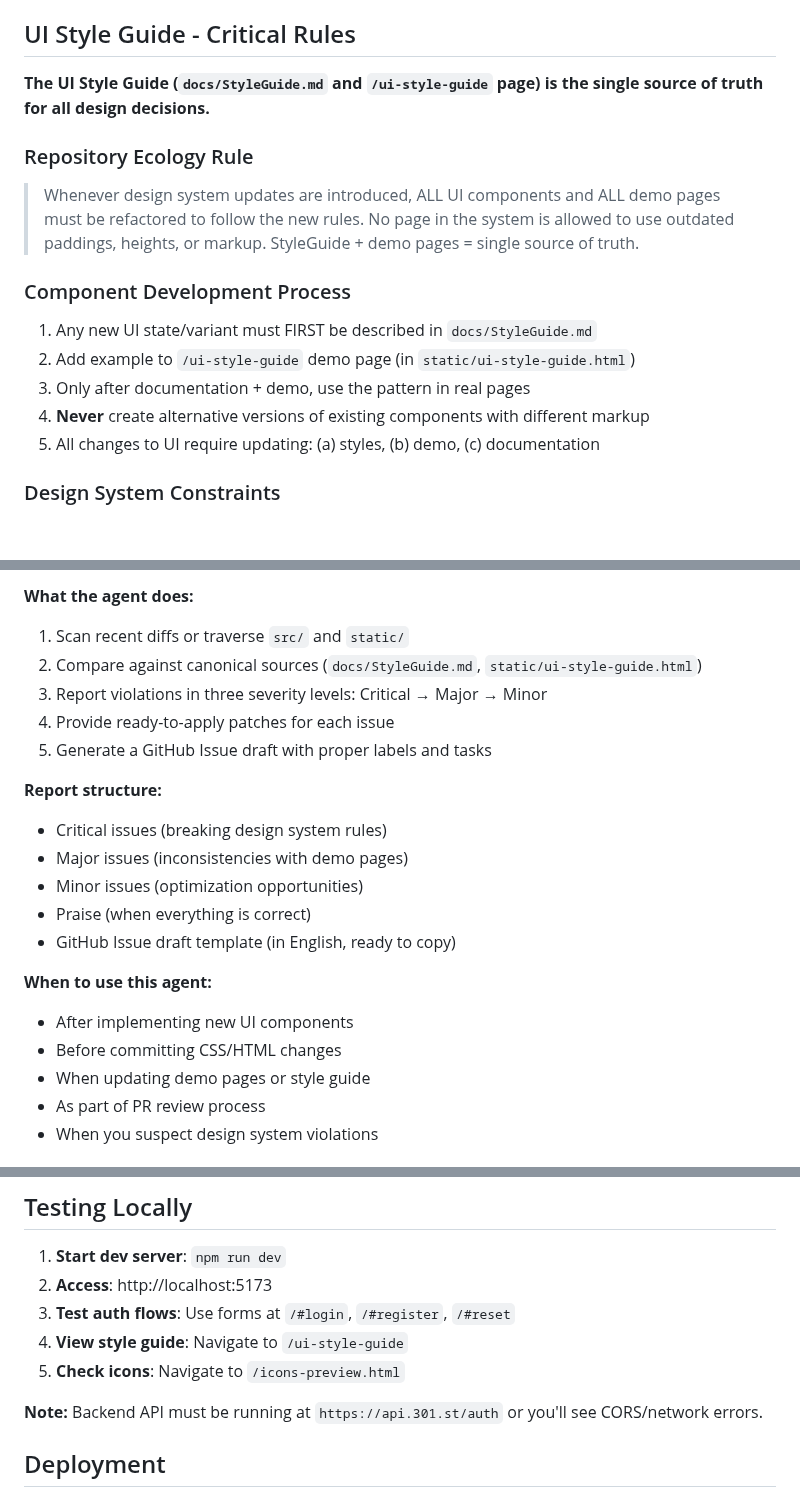
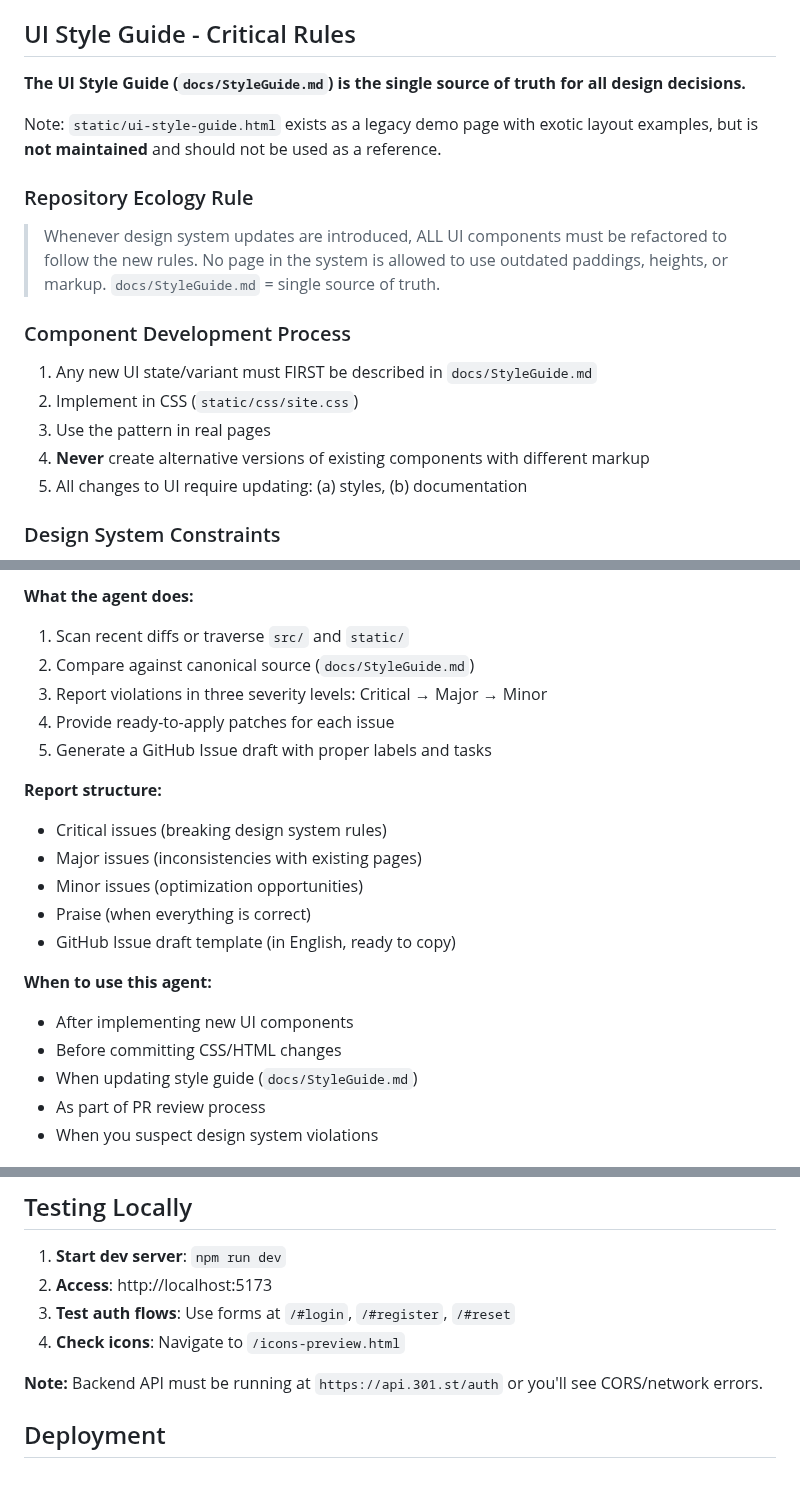
Before and after one commit to admin310st/301-ui, a Markdown page: CLAUDE.md, 3 parts joined by grey strips. Rendered like a GitHub page; blank space fills up the shorter version.

```diff
--- a/CLAUDE.md
+++ b/CLAUDE.md
@@ -236,17 +235,19 @@ src/
 
 ## UI Style Guide - Critical Rules
 
-**The UI Style Guide (`docs/StyleGuide.md` and `/ui-style-guide` page) is the single source of truth for all design decisions.**
+**The UI Style Guide (`docs/StyleGuide.md`) is the single source of truth for all design decisions.**
+
+Note: `static/ui-style-guide.html` exists as a legacy demo page with exotic layout examples, but is **not maintained** and should not be used as a reference.
 
 ### Repository Ecology Rule
-> Whenever design system updates are introduced, ALL UI components and ALL demo pages must be refactored to follow the new rules. No page in the system is allowed to use outdated paddings, heights, or markup. StyleGuide + demo pages = single source of truth.
+> Whenever design system updates are introduced, ALL UI components must be refactored to follow the new rules. No page in the system is allowed to use outdated paddings, heights, or markup. `docs/StyleGuide.md` = single source of truth.
 
 ### Component Development Process
 1. Any new UI state/variant must FIRST be described in `docs/StyleGuide.md`
-2. Add example to `/ui-style-guide` demo page (in `static/ui-style-guide.html`)
-3. Only after documentation + demo, use the pattern in real pages
+2. Implement in CSS (`static/css/site.css`)
+3. Use the pattern in real pages
 4. **Never** create alternative versions of existing components with different markup
-5. All changes to UI require updating: (a) styles, (b) demo, (c) documentation
+5. All changes to UI require updating: (a) styles, (b) documentation
 
 ### Design System Constraints
 - **No Tailwind** - Use vanilla CSS with custom properties (CSS variables)
@@ -298,14 +299,14 @@ This repository includes a specialized UI code review agent to enforce design sy
 
 **What the agent does:**
 1. Scan recent diffs or traverse `src/` and `static/`
-2. Compare against canonical sources (`docs/StyleGuide.md`, `static/ui-style-guide.html`)
+2. Compare against canonical source (`docs/StyleGuide.md`)
 3. Report violations in three severity levels: Critical → Major → Minor
 4. Provide ready-to-apply patches for each issue
 5. Generate a GitHub Issue draft with proper labels and tasks
 
 **Report structure:**
 - Critical issues (breaking design system rules)
-- Major issues (inconsistencies with demo pages)
+- Major issues (inconsistencies with existing pages)
 - Minor issues (optimization opportunities)
 - Praise (when everything is correct)
 - GitHub Issue draft template (in English, ready to copy)
@@ -313,7 +314,7 @@ This repository includes a specialized UI code review agent to enforce design sy
 **When to use this agent:**
 - After implementing new UI components
 - Before committing CSS/HTML changes
-- When updating demo pages or style guide
+- When updating style guide (`docs/StyleGuide.md`)
 - As part of PR review process
 - When you suspect design system violations
 
@@ -536,8 +537,7 @@ const current = getTheme(); // 'dark' | 'light'
 1. **Start dev server**: `npm run dev`
 2. **Access**: http://localhost:5173
 3. **Test auth flows**: Use forms at `/#login`, `/#register`, `/#reset`
-4. **View style guide**: Navigate to `/ui-style-guide`
-5. **Check icons**: Navigate to `/icons-preview.html`
+4. **Check icons**: Navigate to `/icons-preview.html`
 
 **Note:** Backend API must be running at `https://api.301.st/auth` or you'll see CORS/network errors.
 
```
Also changed, not shown: other parts of CLAUDE.md (+0 -1 lines), .claude/agents/ui-code-reviewer.md (+10 -9 lines).
